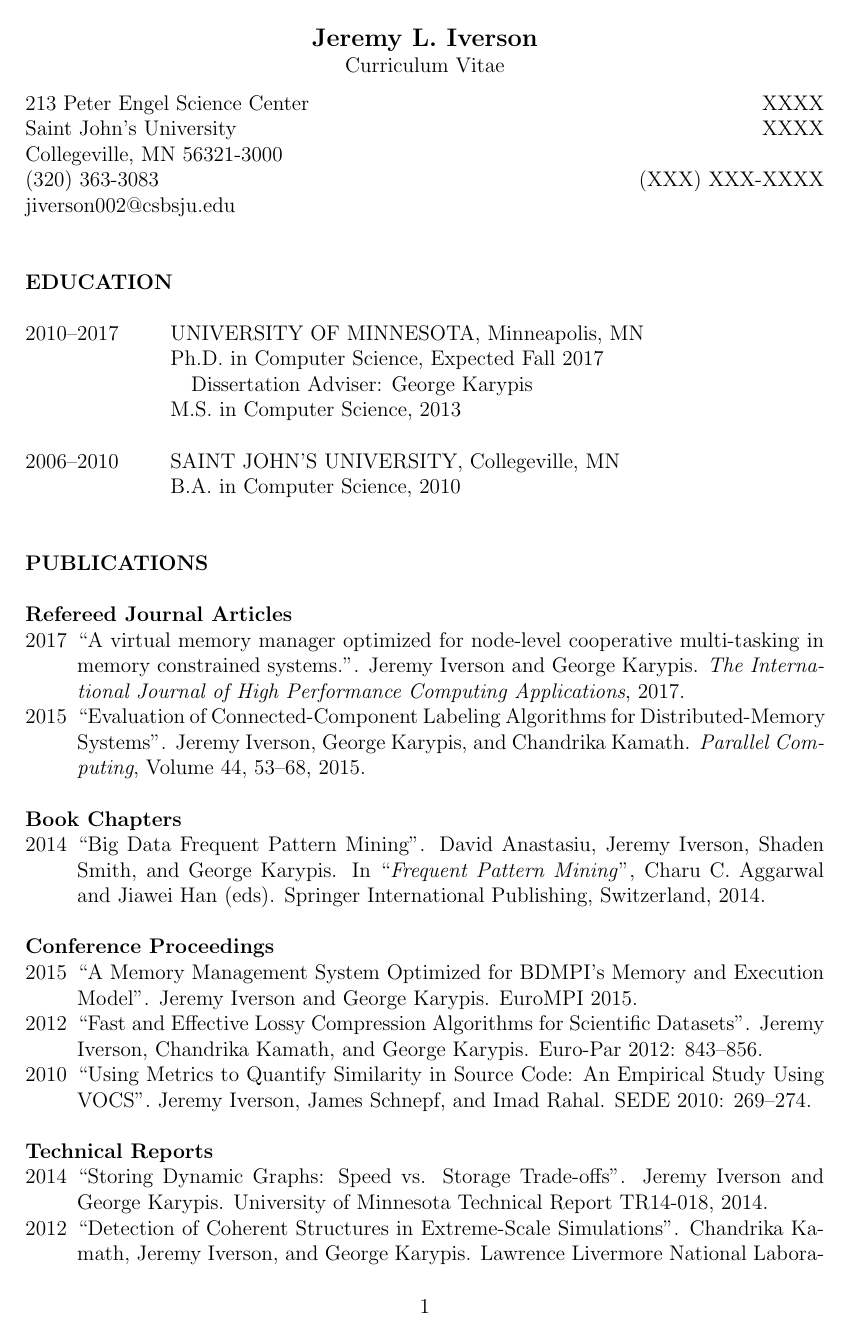
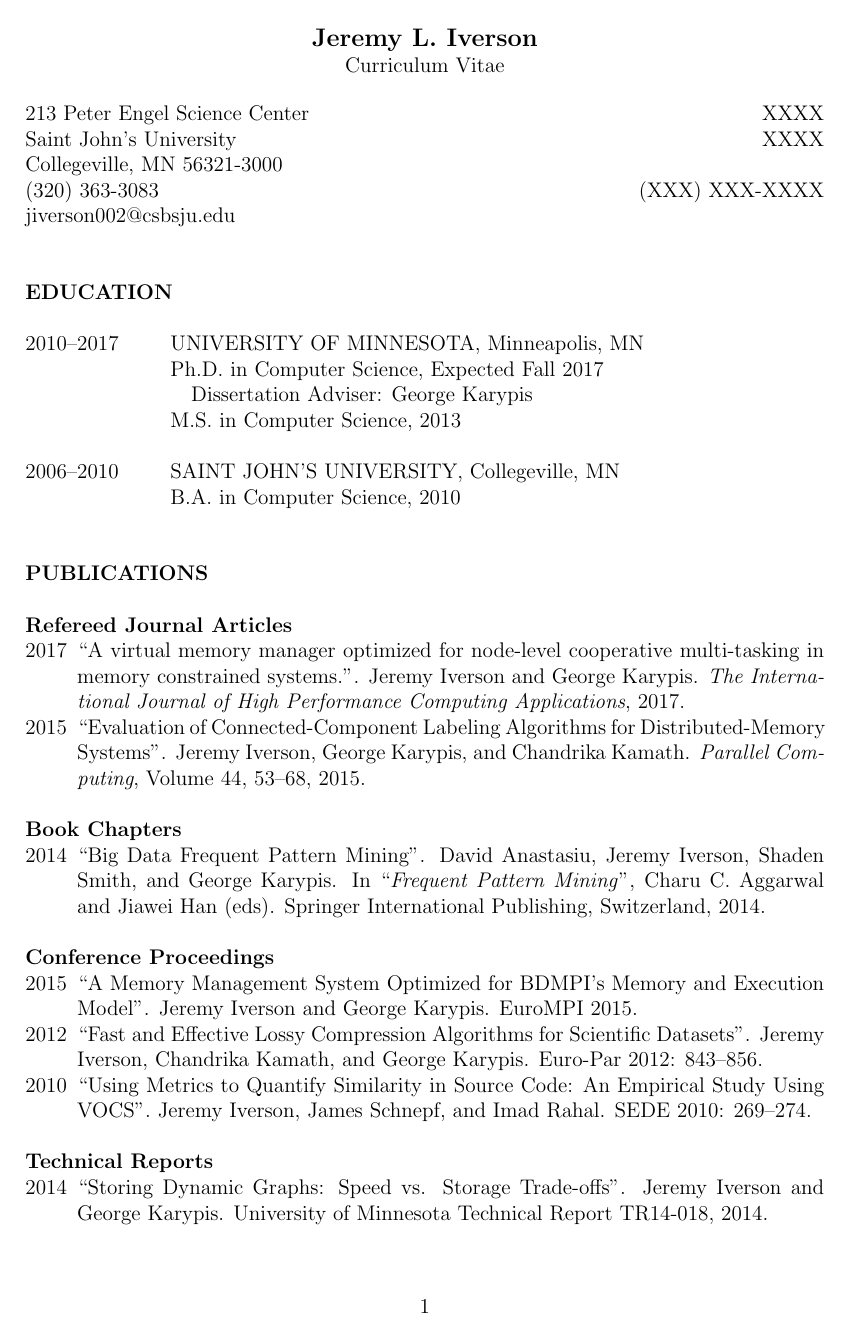
Before and after one commit to jiverson002/CV, a LaTeX CV (cv.tex): page 1 of 2. Compiled offline with pdfLaTeX.

Commit message:
fixed a problem with latex breaking items across pages

```diff
--- a/cv.tex
+++ b/cv.tex
@@ -17,7 +17,7 @@
 \newcommand{\lskip}[1]{\hspace*{1em}\\[#1\baselineskip]}
 
 \newenvironment{Itemize}[0]{
-  \vspace{-\parskip}\begin{itemize}
+  \vspace{-\parskip}\begin{itemize}\interlinepenalty10000
 }{
   \end{itemize}
 }
```
